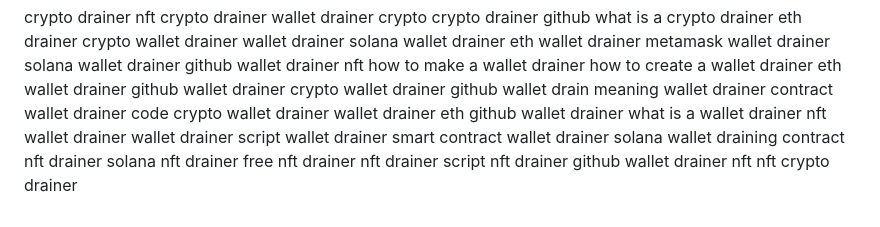
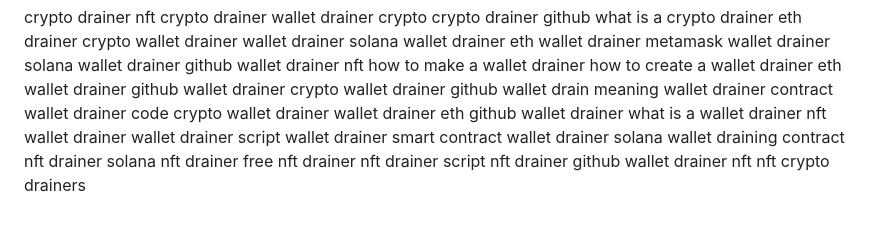
Before and after one commit to travis9902/nova-drainer, a Markdown page: README.md, the part around the change. Rendered like a GitHub page.

```diff
--- a/README.md
+++ b/README.md
@@ -129,4 +129,4 @@ free nft drainer
 nft drainer script
 nft drainer github
 wallet drainer nft
-nft crypto drainer
+nft crypto drainers
```
